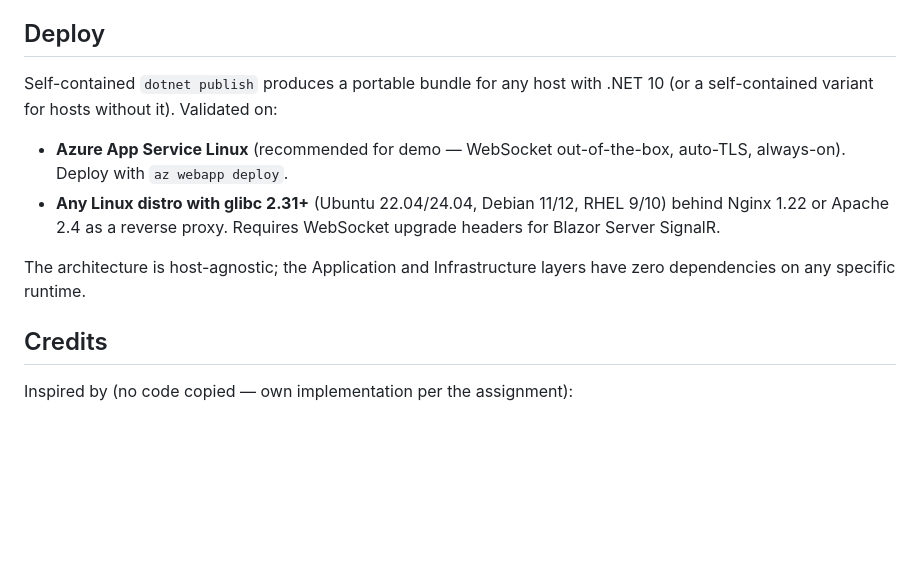
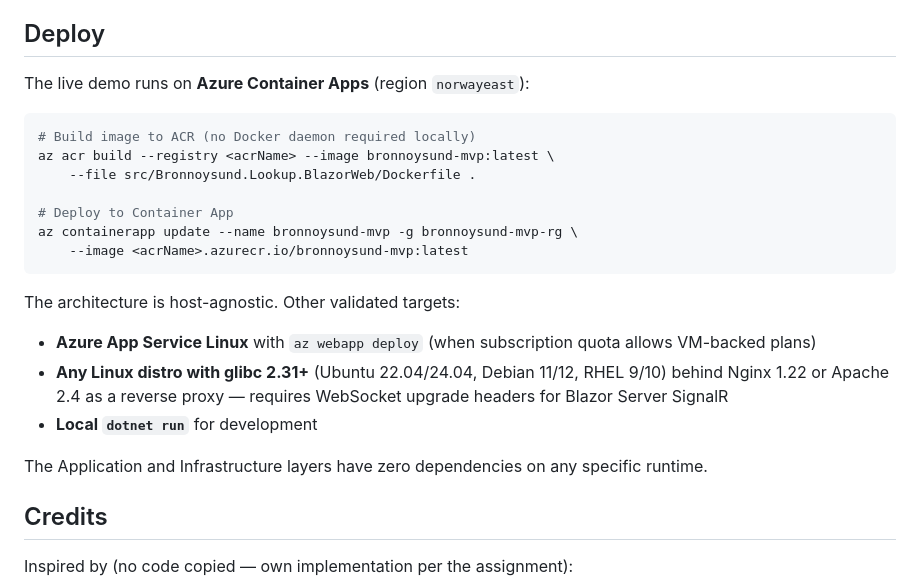
Before and after one commit to erlingsm/Bronnoysund.MVP, a Markdown page: README.md, the part around one of its changes. GitHub-like rendering; blank space fills up the shorter version.

Commit message:
README: add live demo URL + Container Apps deploy snippet

````diff
--- a/README.md
+++ b/README.md
@@ -124,17 +126,29 @@ session state, no JS interop — pure ASP.NET Core primitives.
 
 ## Deploy
 
-Self-contained `dotnet publish` produces a portable bundle for any host with
-.NET 10 (or a self-contained variant for hosts without it). Validated on:
+The live demo runs on **Azure Container Apps** (region `norwayeast`):
 
-- **Azure App Service Linux** (recommended for demo — WebSocket out-of-the-box,
-  auto-TLS, always-on). Deploy with `az webapp deploy`.
+```bash
+# Build image to ACR (no Docker daemon required locally)
+az acr build --registry <acrName> --image bronnoysund-mvp:latest \
+    --file src/Bronnoysund.Lookup.BlazorWeb/Dockerfile .
+
+# Deploy to Container App
+az containerapp update --name bronnoysund-mvp -g bronnoysund-mvp-rg \
+    --image <acrName>.azurecr.io/bronnoysund-mvp:latest
+```
+
+The architecture is host-agnostic. Other validated targets:
+
+- **Azure App Service Linux** with `az webapp deploy` (when subscription
+  quota allows VM-backed plans)
 - **Any Linux distro with glibc 2.31+** (Ubuntu 22.04/24.04, Debian 11/12,
-  RHEL 9/10) behind Nginx 1.22 or Apache 2.4 as a reverse proxy. Requires
-  WebSocket upgrade headers for Blazor Server SignalR.
+  RHEL 9/10) behind Nginx 1.22 or Apache 2.4 as a reverse proxy — requires
+  WebSocket upgrade headers for Blazor Server SignalR
+- **Local `dotnet run`** for development
 
-The architecture is host-agnostic; the Application and Infrastructure layers
-have zero dependencies on any specific runtime.
+The Application and Infrastructure layers have zero dependencies on any
+specific runtime.
 
 ## Credits
 
````
Also changed, not shown: other parts of README.md (+2 -0 lines).
